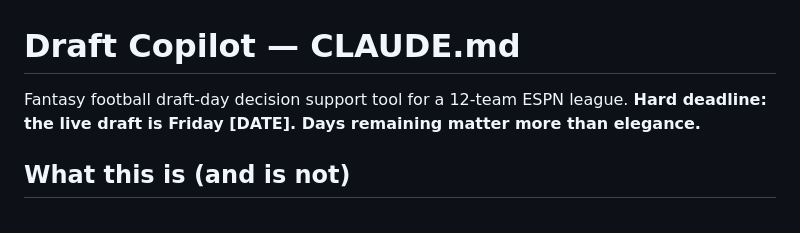
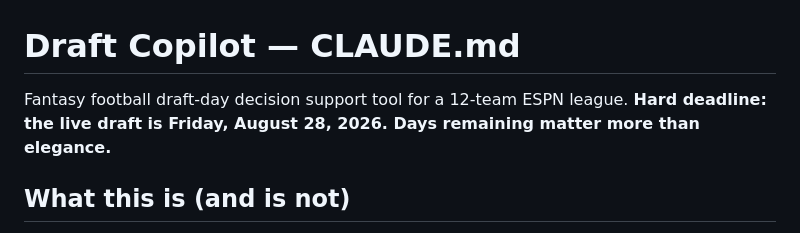
Before and after one commit to jim-koch-atlanta/snake_case, a Markdown page: CLAUDE.md, the part around the change. Drawn GitHub-style.

Commit message:
2026-08-18: Project scaffolding.

```diff
--- a/CLAUDE.md
+++ b/CLAUDE.md
@@ -1,7 +1,7 @@
 # Draft Copilot — CLAUDE.md
 
 Fantasy football draft-day decision support tool for a 12-team ESPN league.
-**Hard deadline: the live draft is Friday [DATE]. Days remaining matter more than elegance.**
+**Hard deadline: the live draft is Friday, August 28, 2026. Days remaining matter more than elegance.**
 
 ## What this is (and is not)
 
```
